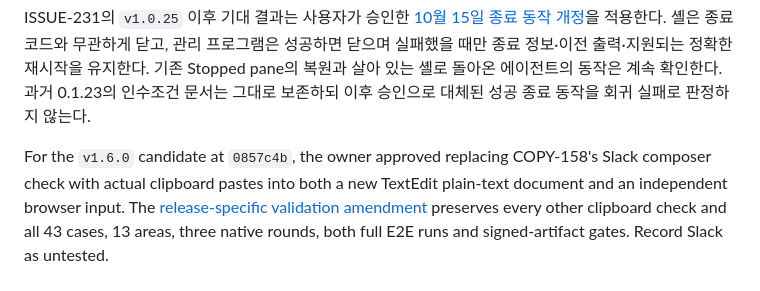
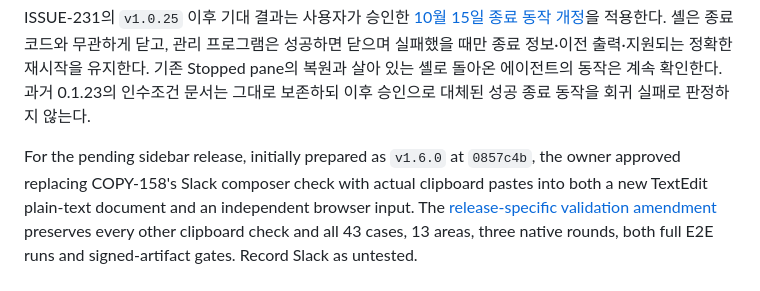
Before and after one commit to magicsih/chda, a Markdown page: docs/releasing.md, the part around the change. GitHub-like rendering.

Commit message:
docs(release): clarify the pending candidate scope

```diff
--- a/docs/releasing.md
+++ b/docs/releasing.md
@@ -181,7 +181,8 @@ ISSUE-231의 `v1.0.25` 이후 기대 결과는 사용자가 승인한
 그대로 보존하되 이후 승인으로 대체된 성공 종료 동작을 회귀 실패로 판정하지 않는다.
 
 
-For the `v1.6.0` candidate at `0857c4b`, the owner approved replacing COPY-158's
+For the pending sidebar release, initially prepared as `v1.6.0` at `0857c4b`,
+the owner approved replacing COPY-158's
 Slack composer check with actual clipboard pastes into both a new TextEdit
 plain-text document and an independent browser input. The
 [release-specific validation amendment](releases/sidebar-release-clipboard-validation.md)
```
